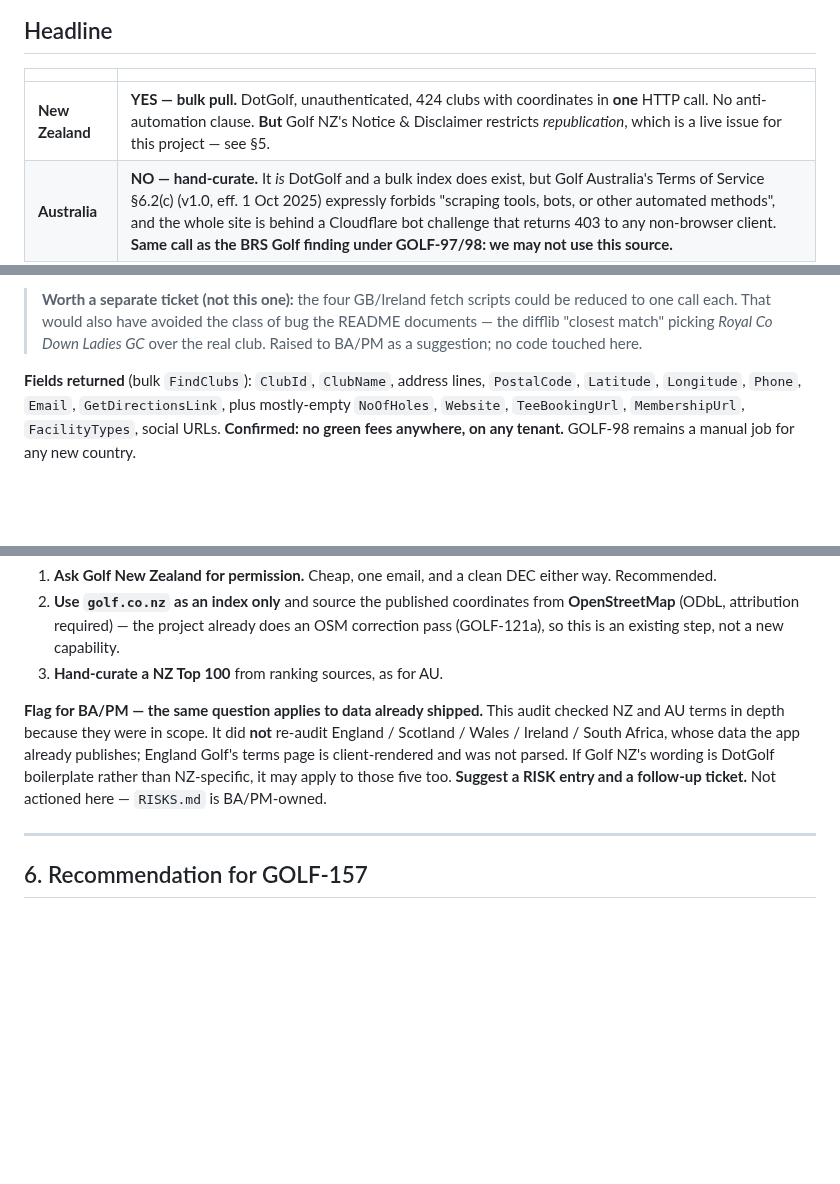
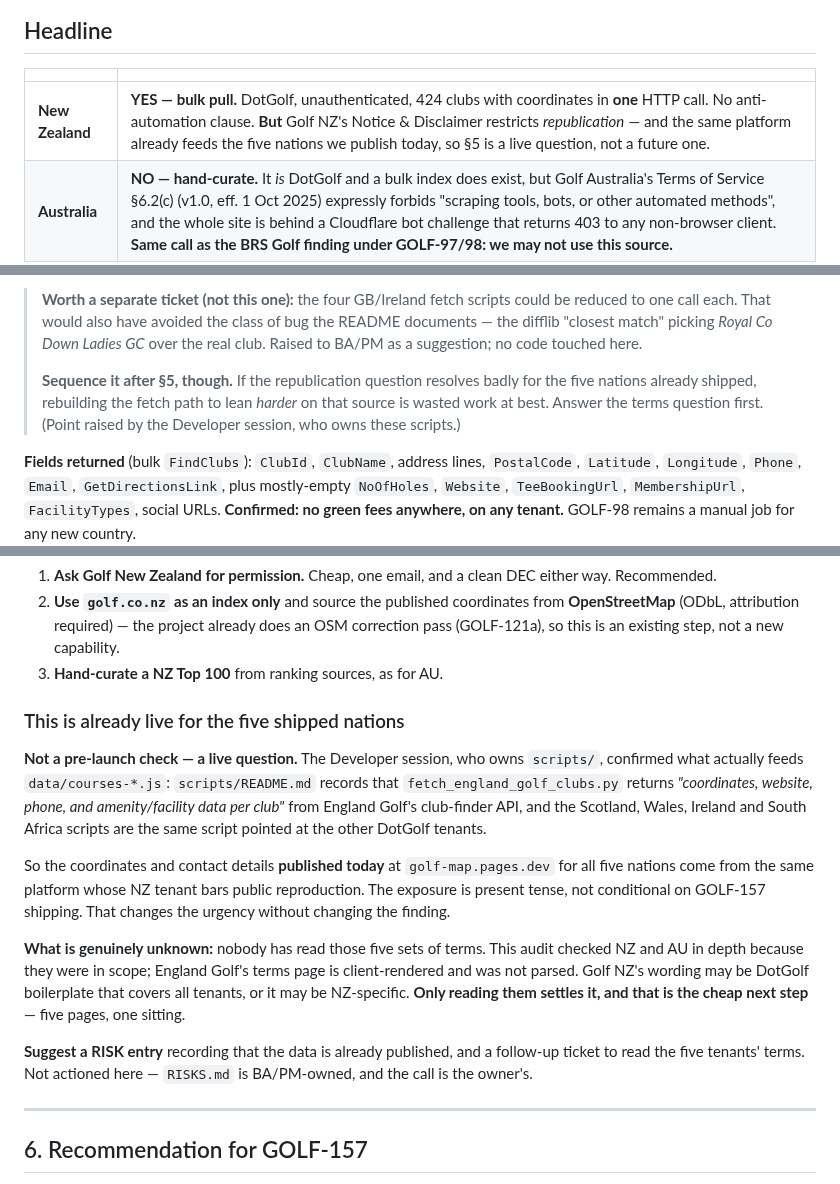
Before and after one commit to stefand94/golf-map, a Markdown page: docs/project/GOLF-119-coverage-audit.md, 3 parts joined by grey strips. Drawn GitHub-style; blank space fills up the shorter version.

Commit message:
GOLF-119: §5 is a live exposure, not a prospective one
Correction from the Developer session, who owns scripts/ and checked
what actually feeds data/courses-*.js. scripts/README.md records that
fetch_england_golf_clubs.py returns "coordinates, website, phone, and
amenity/facility data per club" from England Golf's club-finder API,
and the Scotland/Wales/Ireland/SA scripts are the same script pointed
at the other DotGolf tenants.

So the data published today at golf-map.pages.dev for all five nations
already comes from the platform whose NZ tenant bars public
reproduction. §5 previously read as a pre-launch check; it is a live
question. Urgency changes, finding does not.

Also notes what is still unknown — nobody has read those five sets of
terms, and only reading them settles whether Golf NZ's wording is
DotGolf boilerplate or NZ-specific.

Adds a sequencing caveat to the FindClubs bulk-list suggestion: answer
the terms question before rebuilding the fetch path to lean harder on
that source.

Co-Authored-By: Claude Opus 5 <noreply@anthropic.com>

```diff
--- a/docs/project/GOLF-119-coverage-audit.md
+++ b/docs/project/GOLF-119-coverage-audit.md
@@ -14,7 +14,7 @@ question: *is AU/NZ a bulk pull or a hand-curated Top 100?*
 
 | | |
 |---|---|
-| **New Zealand** | **YES — bulk pull.** DotGolf, unauthenticated, 424 clubs with coordinates in **one** HTTP call. No anti-automation clause. **But** Golf NZ's Notice & Disclaimer restricts *republication*, which is a live issue for this project — see §5. |
+| **New Zealand** | **YES — bulk pull.** DotGolf, unauthenticated, 424 clubs with coordinates in **one** HTTP call. No anti-automation clause. **But** Golf NZ's Notice & Disclaimer restricts *republication* — and the same platform already feeds the five nations we publish today, so §5 is a live question, not a future one. |
 | **Australia** | **NO — hand-curate.** It *is* DotGolf and a bulk index does exist, but Golf Australia's Terms of Service §6.2(c) (v1.0, eff. 1 Oct 2025) expressly forbids "scraping tools, bots, or other automated methods", and the whole site is behind a Cloudflare bot challenge that returns 403 to any non-browser client. **Same call as the BRS Golf finding under GOLF-97/98: we may not use this source.** |
 
 Net effect on GOLF-157: the two countries are **not** symmetric. Plan
@@ -52,6 +52,12 @@ per-club enrichment.
 > the class of bug the README documents — the difflib "closest match"
 > picking *Royal Co Down Ladies GC* over the real club. Raised to BA/PM as
 > a suggestion; no code touched here.
+>
+> **Sequence it after §5, though.** If the republication question resolves
+> badly for the five nations already shipped, rebuilding the fetch path to
+> lean *harder* on that source is wasted work at best. Answer the terms
+> question first. (Point raised by the Developer session, who owns these
+> scripts.)
 
 **Fields returned** (bulk `FindClubs`): `ClubId`, `ClubName`, address
 lines, `PostalCode`, `Latitude`, `Longitude`, `Phone`, `Email`,
@@ -198,14 +204,31 @@ Three options, for the owner to pick — **not** a decision this audit makes:
    existing step, not a new capability.
 3. **Hand-curate a NZ Top 100** from ranking sources, as for AU.
 
-**Flag for BA/PM — the same question applies to data already shipped.**
-This audit checked NZ and AU terms in depth because they were in scope. It
-did **not** re-audit England / Scotland / Wales / Ireland / South Africa,
-whose data the app already publishes; England Golf's terms page is
-client-rendered and was not parsed. If Golf NZ's wording is DotGolf
-boilerplate rather than NZ-specific, it may apply to those five too.
-**Suggest a RISK entry and a follow-up ticket.** Not actioned here —
-`RISKS.md` is BA/PM-owned.
+### This is already live for the five shipped nations
+
+**Not a pre-launch check — a live question.** The Developer session, who
+owns `scripts/`, confirmed what actually feeds `data/courses-*.js`:
+`scripts/README.md` records that `fetch_england_golf_clubs.py` returns
+*"coordinates, website, phone, and amenity/facility data per club"* from
+England Golf's club-finder API, and the Scotland, Wales, Ireland and South
+Africa scripts are the same script pointed at the other DotGolf tenants.
+
+So the coordinates and contact details **published today** at
+`golf-map.pages.dev` for all five nations come from the same platform
+whose NZ tenant bars public reproduction. The exposure is present tense,
+not conditional on GOLF-157 shipping. That changes the urgency without
+changing the finding.
+
+**What is genuinely unknown:** nobody has read those five sets of terms.
+This audit checked NZ and AU in depth because they were in scope; England
+Golf's terms page is client-rendered and was not parsed. Golf NZ's wording
+may be DotGolf boilerplate that covers all tenants, or it may be
+NZ-specific. **Only reading them settles it, and that is the cheap next
+step** — five pages, one sitting.
+
+**Suggest a RISK entry** recording that the data is already published, and
+a follow-up ticket to read the five tenants' terms. Not actioned here —
+`RISKS.md` is BA/PM-owned, and the call is the owner's.
 
 ---
 
```
